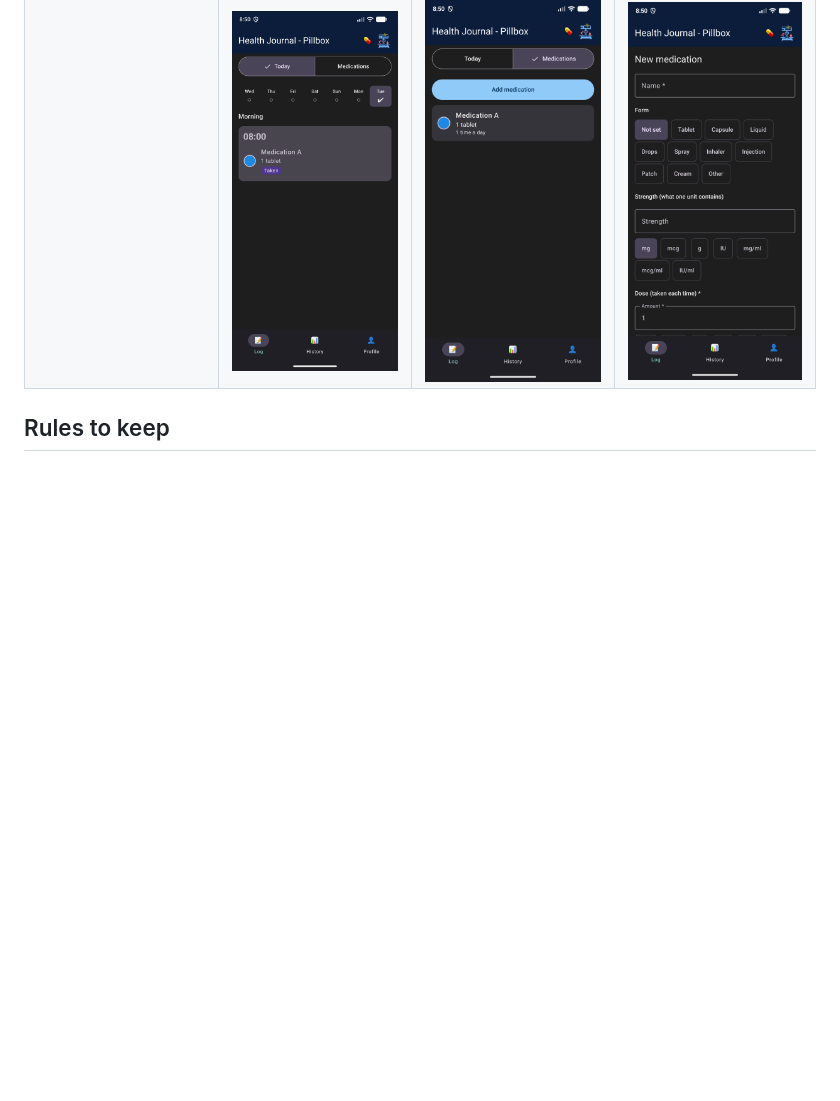
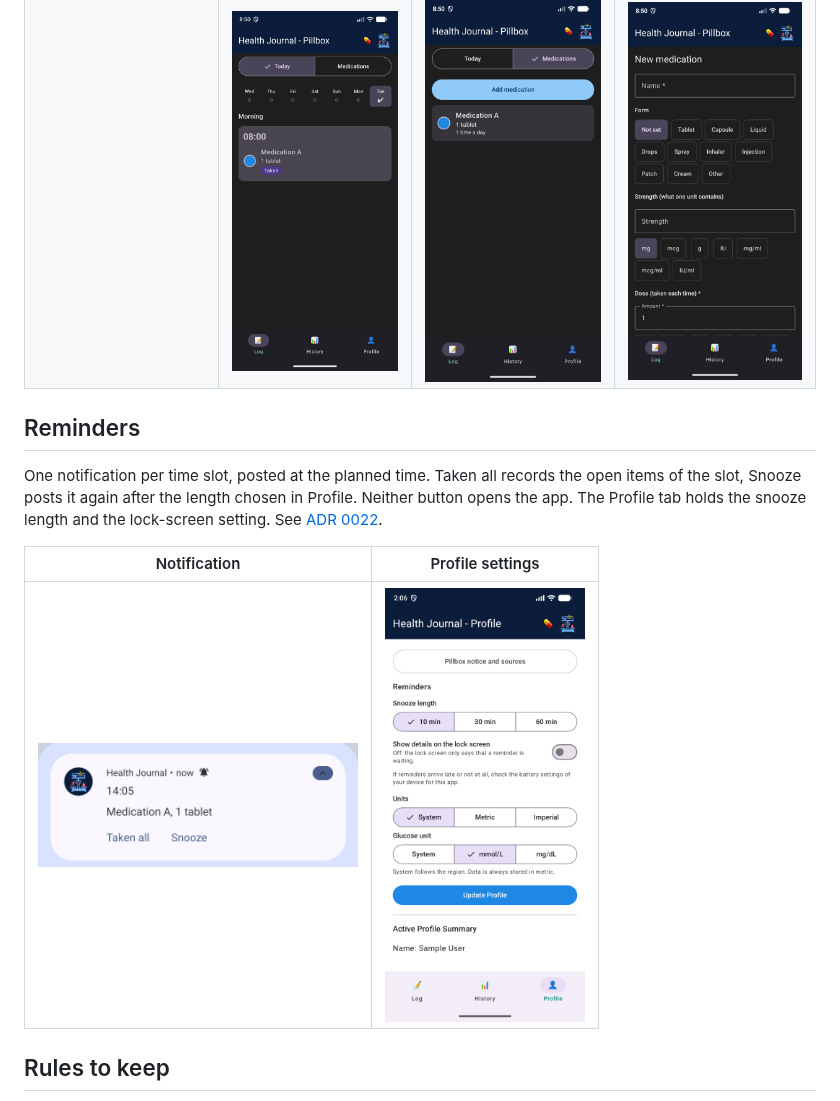
Before and after one commit to mannetje/health_journal, a Markdown page: docs/dev/pillbox.md, the part around the change. Drawn GitHub-style; pictures changed too: docs/screenshots/light-reminder-notification.png (added), docs/screenshots/light-reminder-settings.png (added); blank space fills up the shorter version.

```diff
--- a/docs/dev/pillbox.md
+++ b/docs/dev/pillbox.md
@@ -22,6 +22,14 @@ The pill button in the top bar opens the pillbox. The first time, a notice expla
 | <img src="../screenshots/light-pillbox-notice.png" width="200" alt="First-open notice with source links"> | <img src="../screenshots/light-pillbox-today.png" width="200" alt="Today view with a taken slot, light theme"> | <img src="../screenshots/light-pillbox-medications.png" width="200" alt="Medication list, light theme"> | <img src="../screenshots/light-pillbox-edit.png" width="200" alt="New medication form, light theme"> |
 | | <img src="../screenshots/dark-pillbox-today.png" width="200" alt="Today view with a taken slot, dark theme"> | <img src="../screenshots/dark-pillbox-medications.png" width="200" alt="Medication list, dark theme"> | <img src="../screenshots/dark-pillbox-edit.png" width="200" alt="New medication form, dark theme"> |
 
+## Reminders
+
+One notification per time slot, posted at the planned time. Taken all records the open items of the slot, Snooze posts it again after the length chosen in Profile. Neither button opens the app. The Profile tab holds the snooze length and the lock-screen setting. See [ADR 0022](../adr/0022-medication-reminders.md).
+
+| Notification | Profile settings |
+|--------------|------------------|
+| <img src="../screenshots/light-reminder-notification.png" width="320" alt="Reminder notification for 14:05 with Taken all and Snooze buttons"> | <img src="../screenshots/light-reminder-settings.png" width="200" alt="Reminders section in Profile with snooze length and lock-screen switch"> |
+
 ## Rules to keep
 
 - View models hold `UiText`, never translated text.
```
Also changed, not shown: README.md (+7 -0 lines), docs/adr/0022-medication-reminders.md (+9 -1 lines), 1 other file.
